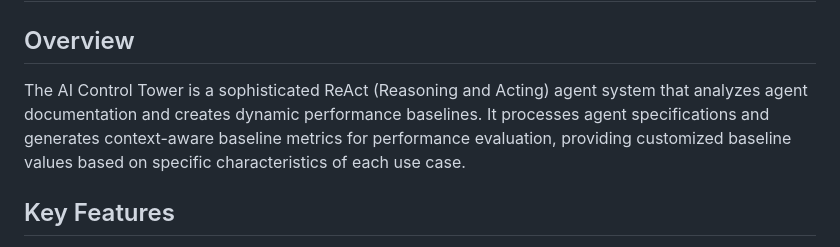
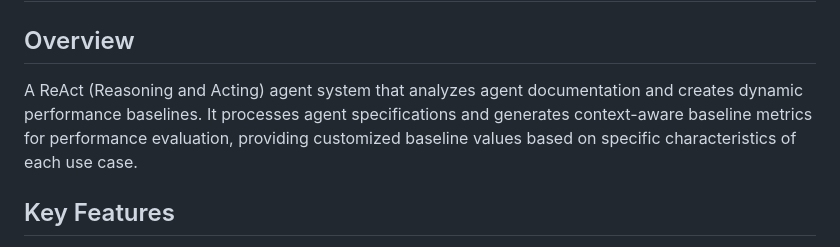
Before and after one commit to Anshumaan031/Dynamic-Baseline-Creation-System-for-Enterprise-AI-Agents, a Markdown page: README.md, the part around the change. Rendered like a GitHub page.

```diff
--- a/README.md
+++ b/README.md
@@ -2,7 +2,7 @@
 
 ## Overview
 
-The AI Control Tower is a sophisticated ReAct (Reasoning and Acting) agent system that analyzes agent documentation and creates dynamic performance baselines. It processes agent specifications and generates context-aware baseline metrics for performance evaluation, providing customized baseline values based on specific characteristics of each use case.
+A ReAct (Reasoning and Acting) agent system that analyzes agent documentation and creates dynamic performance baselines. It processes agent specifications and generates context-aware baseline metrics for performance evaluation, providing customized baseline values based on specific characteristics of each use case.
 
 ## Key Features
 
```
